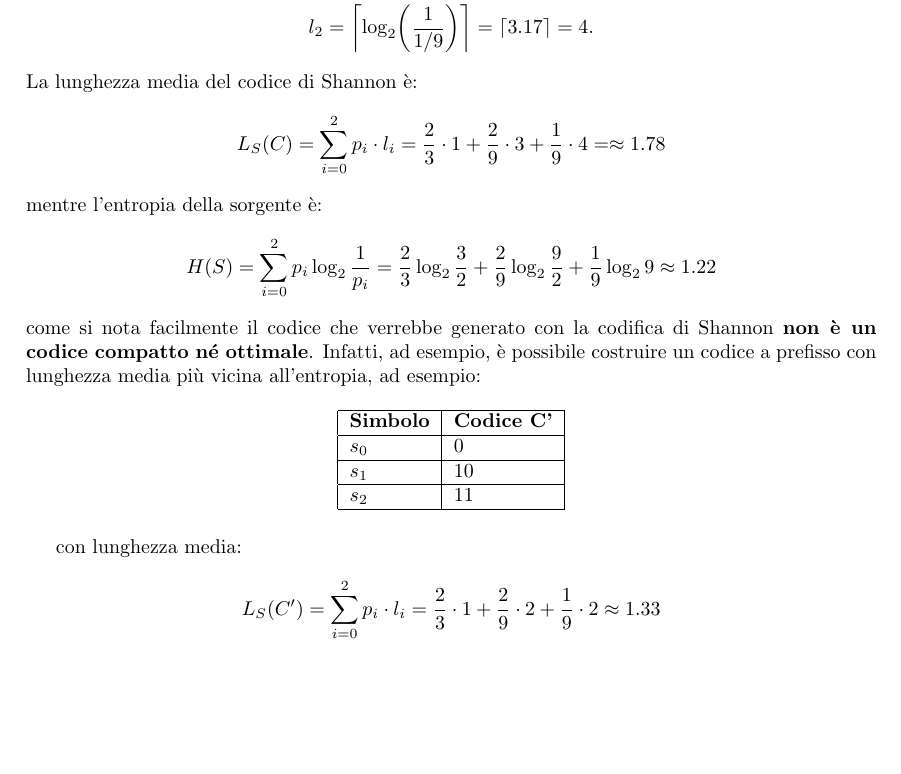
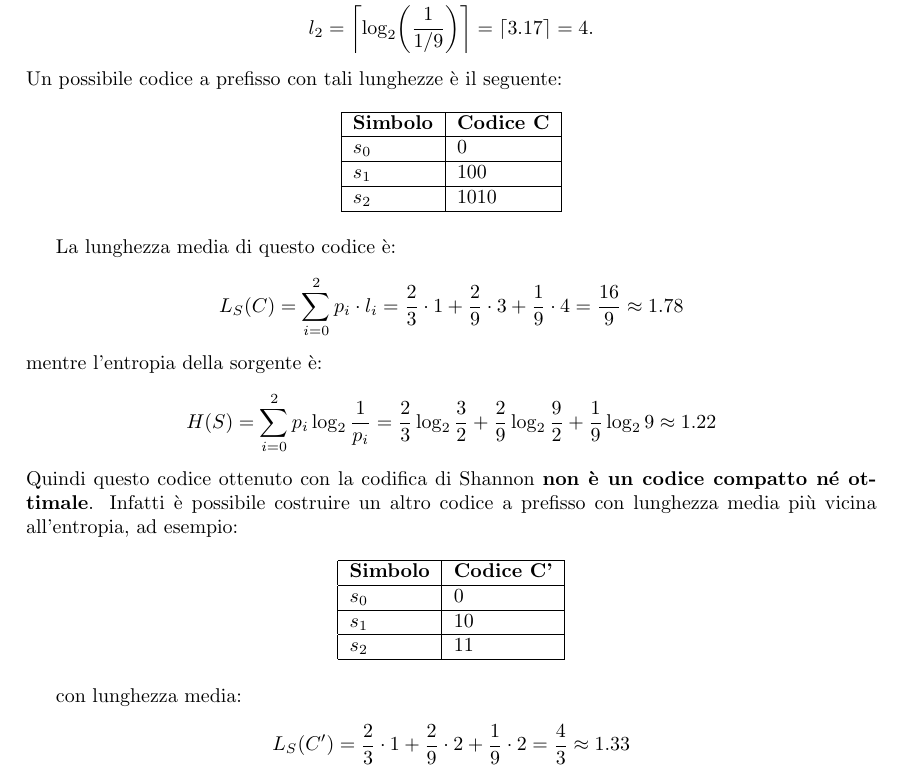
Before and after one commit to dippanz/information-theory, a LaTeX document (main.tex): part of page 22 of 22, cut so that both start at the same text, the shorter picture padded with empty space. Compiled offline with pdfLaTeX.

Commit message:
Sistemato esempio

```diff
--- a/main.tex
+++ b/main.tex
@@ -904,29 +904,41 @@ calcoliamo le lunghezze:
     l_1 & = \left\lceil \log_2\!\left(\frac{1}{2/9}\right) \right\rceil = \left\lceil 2.17 \right\rceil = 3, \\
     l_2 & = \left\lceil \log_2\!\left(\frac{1}{1/9}\right) \right\rceil = \left\lceil 3.17 \right\rceil = 4.
 \end{align*}
-La lunghezza media del codice di Shannon è:
+Un possibile codice a prefisso con tali lunghezze è il seguente:
+\begin{table}[htpb]
+    \centering
+    \begin{tabular}{|l|l|}
+        \hline
+        \textbf{Simbolo} & \textbf{Codice C} \\ \hline
+        $s_0$            & \lbox{0}          \\ \hline
+        $s_1$            & \lbox{100}        \\ \hline
+        $s_2$            & \lbox{1010}       \\ \hline
+    \end{tabular}
+\end{table}
+
+La lunghezza media di questo codice è:
 \begin{align*}
-    L_S(C) & = \sum_{i=0}^2 p_i \cdot l_i = \frac{2}{3}\cdot 1 + \frac{2}{9}\cdot 3 + \frac{1}{9}\cdot 4 = \approx 1.78
+    L_S(C) & = \sum_{i=0}^2 p_i \cdot l_i = \frac{2}{3}\cdot 1 + \frac{2}{9}\cdot 3 + \frac{1}{9}\cdot 4 = \frac{16}{9} \approx 1.78
 \end{align*}
 mentre l'entropia della sorgente è:
 \begin{align*}
     H(S) & = \sum_{i=0}^2 p_i \log_2 \frac{1}{p_i} = \frac{2}{3}\log_2 \frac{3}{2} + \frac{2}{9}\log_2 \frac{9}{2} + \frac{1}{9}\log_2 9 \approx 1.22
 \end{align*}
-come si nota facilmente il codice che verrebbe generato con la codifica di Shannon \textbf{non è un codice compatto né ottimale}. Infatti, ad esempio, è possibile costruire un codice a prefisso con lunghezza media più vicina all'entropia, ad esempio:
+Quindi questo codice ottenuto con la codifica di Shannon \textbf{non è un codice compatto né ottimale}. Infatti è possibile costruire un altro codice a prefisso con lunghezza media più vicina all'entropia, ad esempio:
 \begin{table}[htpb]
     \centering
     \begin{tabular}{|l|l|}
         \hline
         \textbf{Simbolo} & \textbf{Codice C'} \\ \hline
-        $s_0$            & 0               \\ \hline
-        $s_1$            & 10              \\ \hline
-        $s_2$            & 11              \\ \hline
+        $s_0$            & \lbox{0}           \\ \hline
+        $s_1$            & \lbox{10}          \\ \hline
+        $s_2$            & \lbox{11}          \\ \hline
     \end{tabular}
 \end{table}
 
 con lunghezza media:
 \begin{align*}
-    L_S(C') & = \sum_{i=0}^2 p_i \cdot l_i = \frac{2}{3}\cdot 1 + \frac{2}{9}\cdot 2 + \frac{1}{9}\cdot 2 \approx 1.33
+    L_S(C') & = \frac{2}{3}\cdot 1 + \frac{2}{9}\cdot 2 + \frac{1}{9}\cdot 2 = \frac{4}{3} \approx 1.33
 \end{align*}
 
 \end{document}
```
